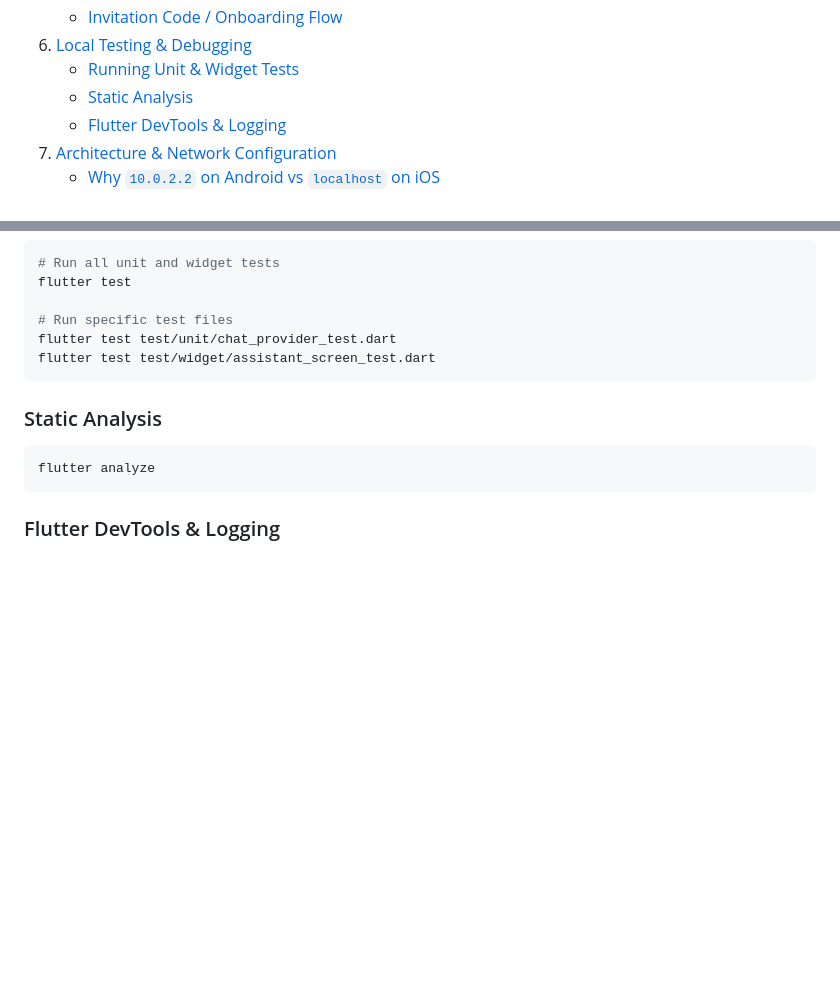
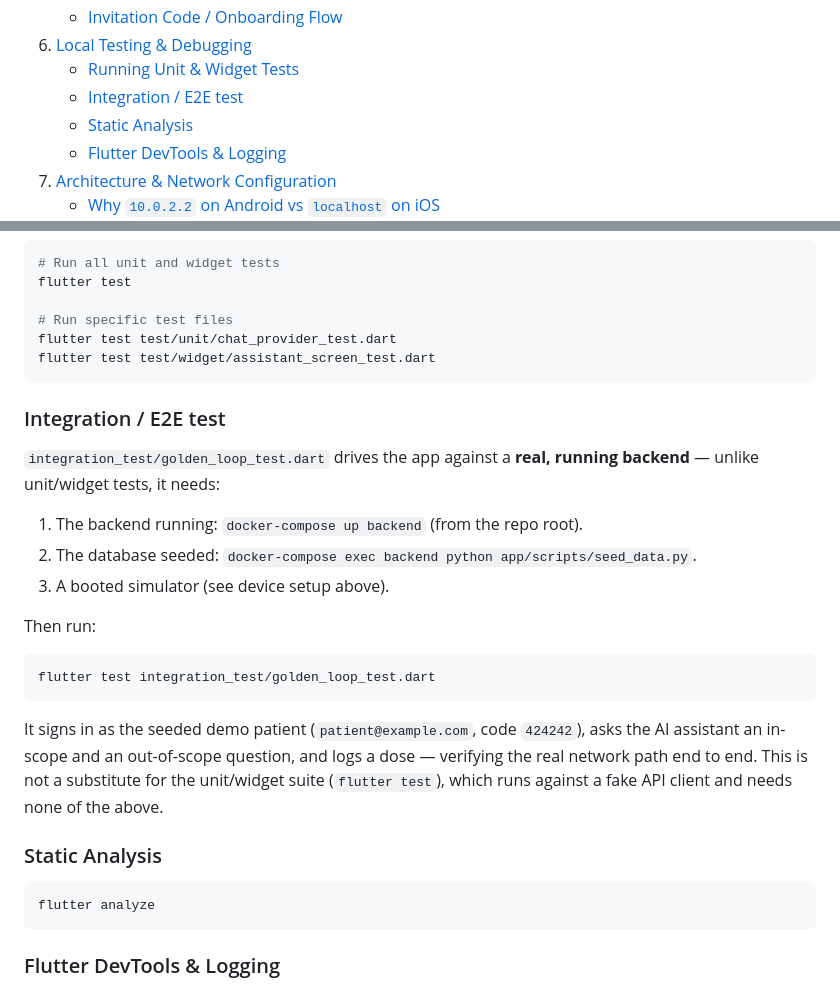
Before and after one commit to FlaviusBurghilaOPIT/uep2026, a Markdown page: mobile/README.md, 2 parts joined by grey strips. Drawn GitHub-style; blank space fills up the shorter version.

Commit message:
docs(mobile): document how to run the integration/e2e test
Previously undocumented - only unit/widget tests (flutter test) were
covered. Explains the live-backend prerequisites the integration test
needs that unit tests don't.

````diff
--- a/mobile/README.md
+++ b/mobile/README.md
@@ -20,6 +20,7 @@ A cross-platform Flutter application for post-surgery patient companion, medicat
    - [Invitation Code / Onboarding Flow](#invitation-code--onboarding-flow)
 6. [Local Testing & Debugging](#local-testing--debugging)
    - [Running Unit & Widget Tests](#running-unit--widget-tests)
+   - [Integration / E2E test](#integration--e2e-test)
    - [Static Analysis](#static-analysis)
    - [Flutter DevTools & Logging](#flutter-devtools--logging)
 7. [Architecture & Network Configuration](#architecture--network-configuration)
@@ -190,6 +191,21 @@ flutter test test/unit/chat_provider_test.dart
 flutter test test/widget/assistant_screen_test.dart
 ```
 
+### Integration / E2E test
+
+`integration_test/golden_loop_test.dart` drives the app against a **real, running backend** — unlike unit/widget tests, it needs:
+
+1. The backend running: `docker-compose up backend` (from the repo root).
+2. The database seeded: `docker-compose exec backend python app/scripts/seed_data.py`.
+3. A booted simulator (see device setup above).
+
+Then run:
+```bash
+flutter test integration_test/golden_loop_test.dart
+```
+
+It signs in as the seeded demo patient (`patient@example.com`, code `424242`), asks the AI assistant an in-scope and an out-of-scope question, and logs a dose — verifying the real network path end to end. This is not a substitute for the unit/widget suite (`flutter test`), which runs against a fake API client and needs none of the above.
+
 ### Static Analysis
 ```bash
 flutter analyze
````
